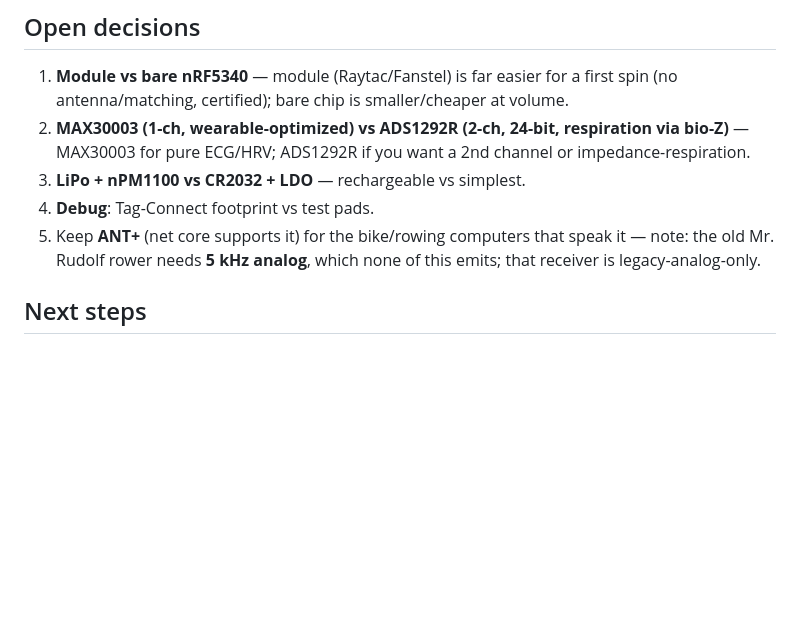
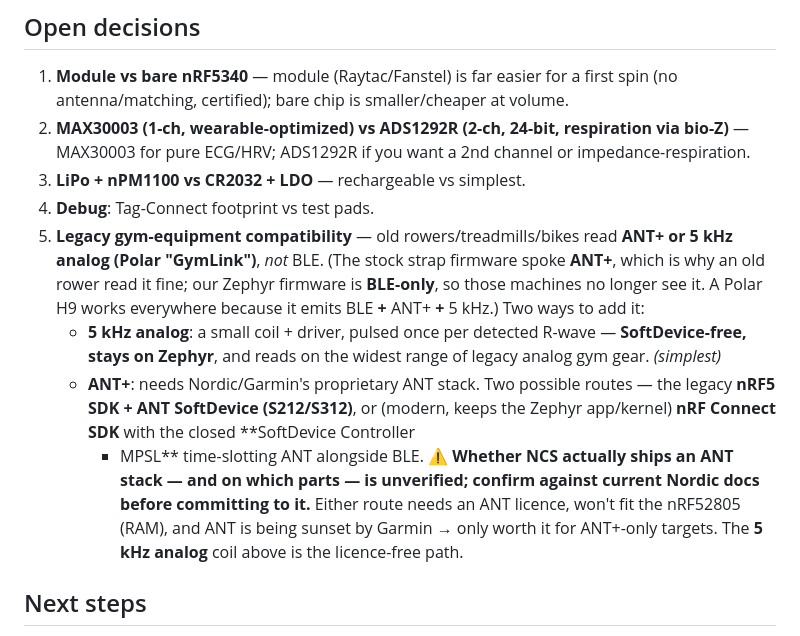
Before and after one commit to mrdudas/hrm-fw, a Markdown page: docs/ultimate-belt.md, the part around the change. GitHub-like rendering; blank space fills up the shorter version.

Commit message:
docs(ultimate-belt): correct/hedge the ANT+ path (NCS+SDC+MPSL vs nRF5 SDK)
Earlier note wrongly called ANT 'incompatible with Zephyr/NCS'. NCS can in
principle run ANT via the closed SoftDevice Controller + MPSL alongside BLE,
keeping the Zephyr app — but whether NCS actually ships an ANT stack (and on
which parts) is unverified; flag to confirm against Nordic docs. Caveats stand
(ANT licence, won't fit nRF52805 RAM, ANT sunset); 5 kHz analog stays the
licence-free path.

Co-Authored-By: Claude Opus 5.5 (1M context) <noreply@anthropic.com>

```diff
--- a/docs/ultimate-belt.md
+++ b/docs/ultimate-belt.md
@@ -172,9 +172,22 @@ Qi coil -> BQ51013B -> 5V -> nPM1100 -> charge LiPo
    impedance-respiration.
 3. **LiPo + nPM1100 vs CR2032 + LDO** — rechargeable vs simplest.
 4. **Debug**: Tag-Connect footprint vs test pads.
-5. Keep **ANT+** (net core supports it) for the bike/rowing computers that speak it
-   — note: the old Mr. Rudolf rower needs **5 kHz analog**, which none of this
-   emits; that receiver is legacy-analog-only.
+5. **Legacy gym-equipment compatibility** — old rowers/treadmills/bikes read
+   **ANT+ or 5 kHz analog (Polar "GymLink")**, *not* BLE. (The stock strap firmware
+   spoke **ANT+**, which is why an old rower read it fine; our Zephyr firmware is
+   **BLE-only**, so those machines no longer see it. A Polar H9 works everywhere
+   because it emits BLE **+** ANT+ **+** 5 kHz.) Two ways to add it:
+   - **5 kHz analog**: a small coil + driver, pulsed once per detected R-wave —
+     **SoftDevice-free, stays on Zephyr**, and reads on the widest range of legacy
+     analog gym gear. *(simplest)*
+   - **ANT+**: needs Nordic/Garmin's proprietary ANT stack. Two possible routes —
+     the legacy **nRF5 SDK + ANT SoftDevice (S212/S312)**, or (modern, keeps the
+     Zephyr app/kernel) **nRF Connect SDK** with the closed **SoftDevice Controller
+     + MPSL** time-slotting ANT alongside BLE. **⚠️ Whether NCS actually ships an
+     ANT stack — and on which parts — is unverified; confirm against current Nordic
+     docs before committing to it.** Either route needs an ANT licence, won't fit
+     the nRF52805 (RAM), and ANT is being sunset by Garmin → only worth it for
+     ANT+-only targets. The **5 kHz analog** coil above is the licence-free path.
 
 ## Next steps
 - Pick module vs bare + AFE choice → freeze the core BOM.
```
